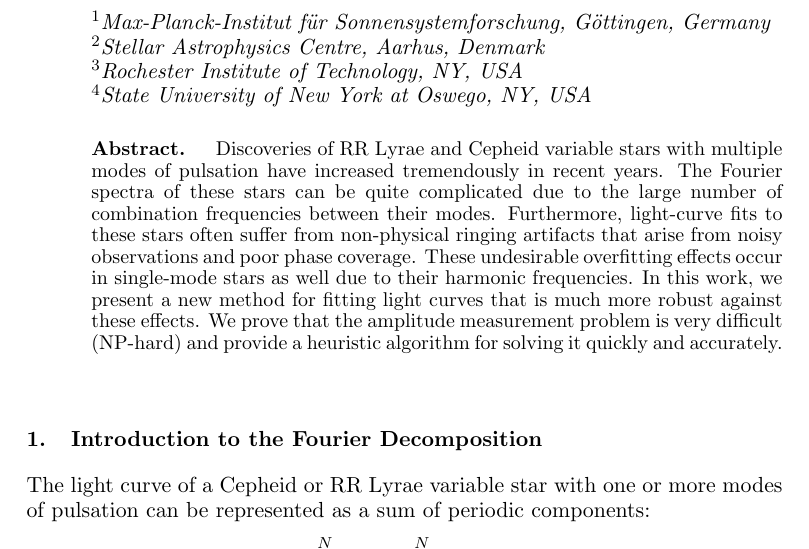
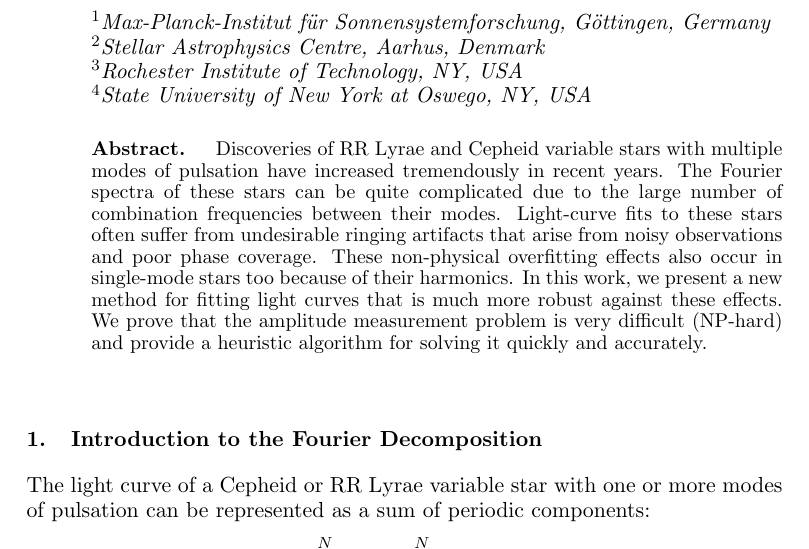
Before and after one commit to earlbellinger/Multiperiod, a LaTeX book (paper/bellinger.tex): part of page 1 of 4, cut so that both start at the same text. Compiled offline with pdfLaTeX.

Commit message:
Update bellinger.tex

```diff
--- a/paper/bellinger.tex
+++ b/paper/bellinger.tex
@@ -30,7 +30,7 @@ $^4$State University of New York at Oswego, NY, USA}
 %%%%%%%%%%%%%%%%%%%%%%%%%%%%%%%%%%%%%%%%%%%%%%%%%%%%%%%%%%%%%%%%%%%%%%%%%%%
 
 \begin{abstract}
-Discoveries of RR Lyrae and Cepheid variable stars with multiple modes of pulsation have increased tremendously in recent years. The Fourier spectra of these stars can be quite complicated due to the large number of combination frequencies between their modes. Furthermore, light-curve fits to these stars often suffer from non-physical ringing artifacts that arise from noisy observations and poor phase coverage. These undesirable overfitting effects occur in single-mode stars as well due to their harmonic frequencies. In this work, we present a new method for fitting light curves that is much more robust against these effects. We prove that the amplitude measurement problem is very difficult (NP-hard) and provide a heuristic algorithm for solving it quickly and accurately.
+Discoveries of RR Lyrae and Cepheid variable stars with multiple modes of pulsation have increased tremendously in recent years. The Fourier spectra of these stars can be quite complicated due to the large number of combination frequencies between their modes. Light-curve fits to these stars often suffer from undesirable ringing artifacts that arise from noisy observations and poor phase coverage. These non-physical overfitting effects also occur in single-mode stars too because of their harmonics. In this work, we present a new method for fitting light curves that is much more robust against these effects. We prove that the amplitude measurement problem is very difficult (NP-hard) and provide a heuristic algorithm for solving it quickly and accurately.
 \end{abstract}
 
 \section{Introduction to the Fourier Decomposition}
```
